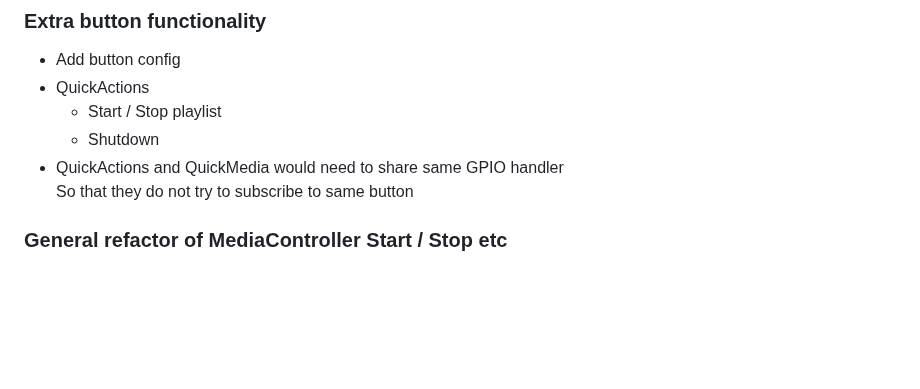
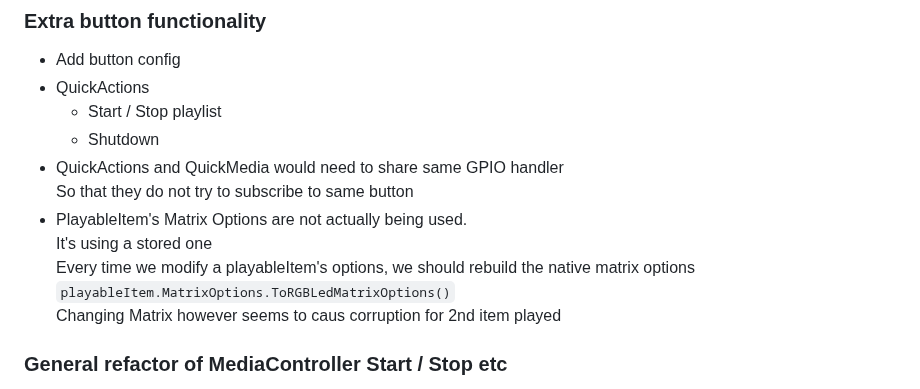
Before and after one commit to evilC/WearWare, a Markdown page: ToDo.md, the part around the change. Drawn GitHub-style; blank space fills up the shorter version.

```diff
--- a/ToDo.md
+++ b/ToDo.md
@@ -69,6 +69,11 @@ Either way, need to be able to tell if original file got overwritten or not
   - Shutdown
 - QuickActions and QuickMedia would need to share same GPIO handler
   So that they do not try to subscribe to same button
+- PlayableItem's Matrix Options are not actually being used.
+  It's using a stored one
+  Every time we modify a playableItem's options, we should rebuild the native matrix options
+  `playableItem.MatrixOptions.ToRGBLedMatrixOptions()`
+  Changing Matrix however seems to caus corruption for 2nd item played
 
 
 ### General refactor of MediaController Start / Stop etc
```
